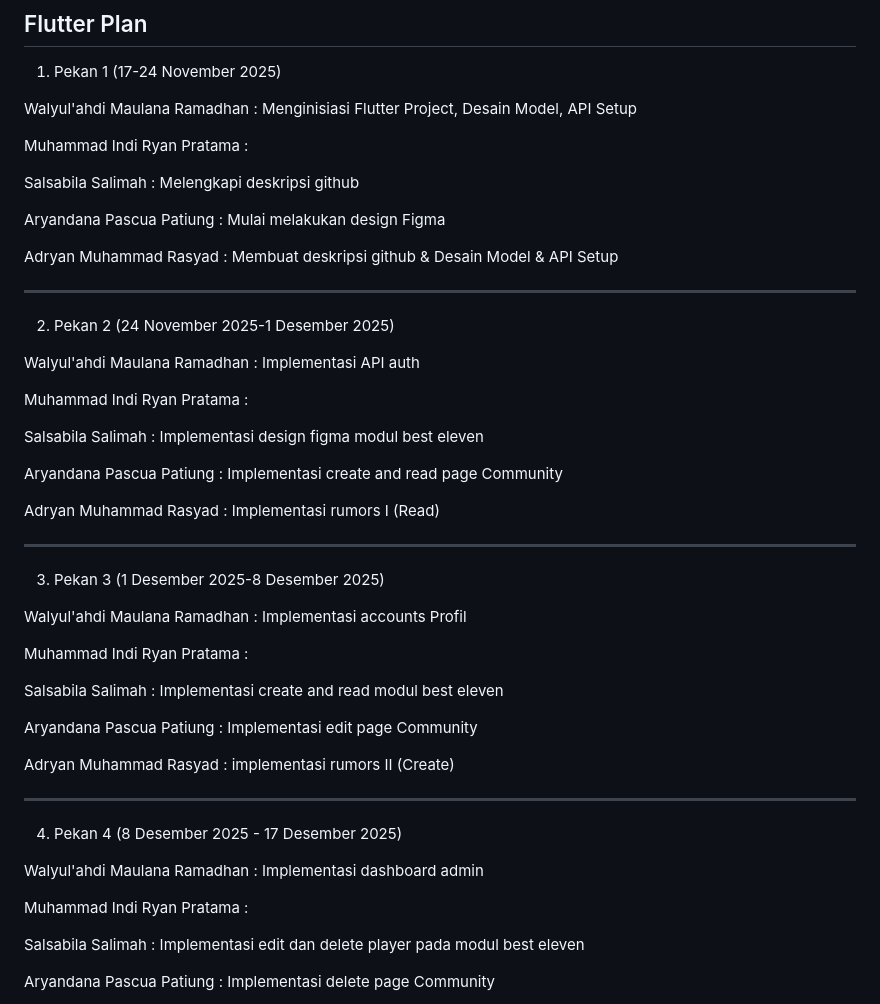
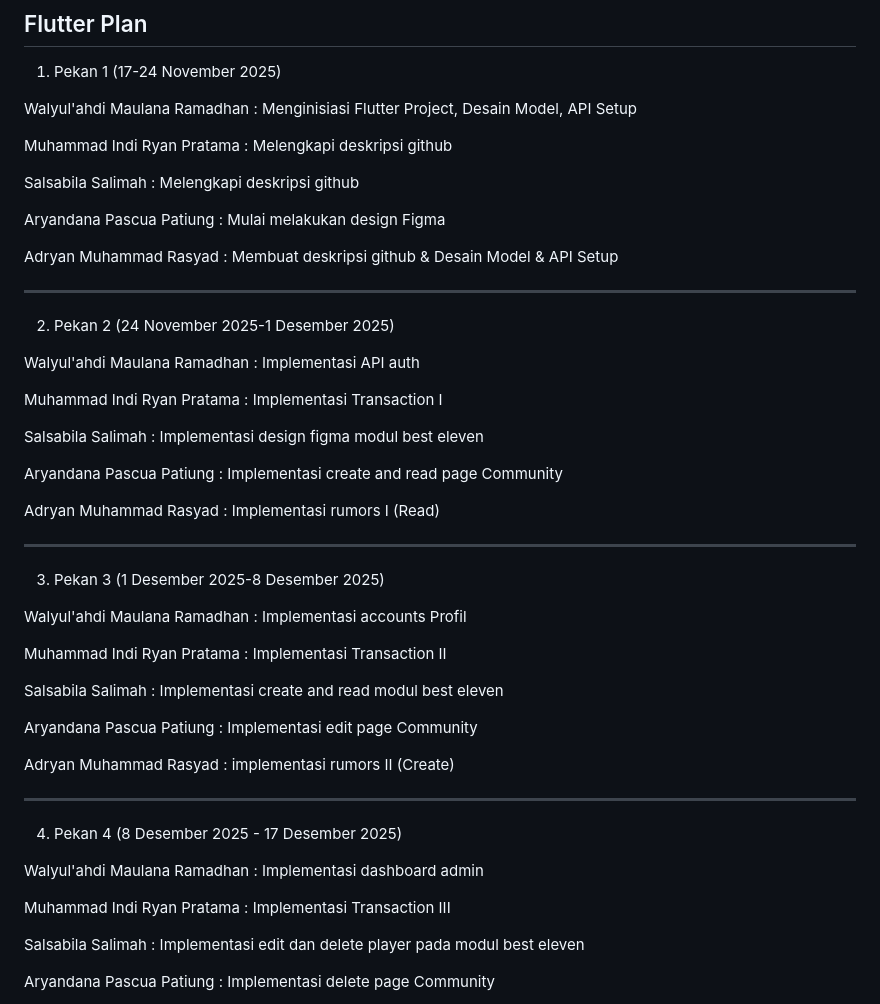
Before and after one commit to PBP-Kelompok-F06/premiere-trade-mobile, a Markdown page: README.md, the part around the change. Drawn GitHub-style.

Commit message:
update readme PAS stage 1

```diff
--- a/README.md
+++ b/README.md
@@ -107,7 +107,7 @@ Proyek ini memiliki empat jenis pengguna dengan hak akses yang berbeda:
 
 Walyul'ahdi Maulana Ramadhan : Menginisiasi Flutter Project, Desain Model, API Setup
 
-Muhammad Indi Ryan Pratama   :
+Muhammad Indi Ryan Pratama   : Melengkapi deskripsi github
 
 Salsabila Salimah            : Melengkapi deskripsi github
 
@@ -123,7 +123,7 @@ Adryan Muhammad Rasyad       : Membuat deskripsi github & Desain Model & API Set
 
 Walyul'ahdi Maulana Ramadhan : Implementasi API auth
 
-Muhammad Indi Ryan Pratama   :
+Muhammad Indi Ryan Pratama   : Implementasi Transaction I
 
 Salsabila Salimah            : Implementasi design figma modul best eleven
 
@@ -139,7 +139,7 @@ Adryan Muhammad Rasyad       : Implementasi rumors I (Read)
 
 Walyul'ahdi Maulana Ramadhan : Implementasi accounts Profil
 
-Muhammad Indi Ryan Pratama   :
+Muhammad Indi Ryan Pratama   : Implementasi Transaction II
 
 Salsabila Salimah            : Implementasi create and read modul best eleven
 
@@ -155,7 +155,7 @@ Adryan Muhammad Rasyad       : implementasi rumors II (Create)
 
 Walyul'ahdi Maulana Ramadhan : Implementasi dashboard admin
 
-Muhammad Indi Ryan Pratama   :
+Muhammad Indi Ryan Pratama   : Implementasi Transaction III
 
 Salsabila Salimah            : Implementasi edit dan delete player pada modul best eleven
 
```
